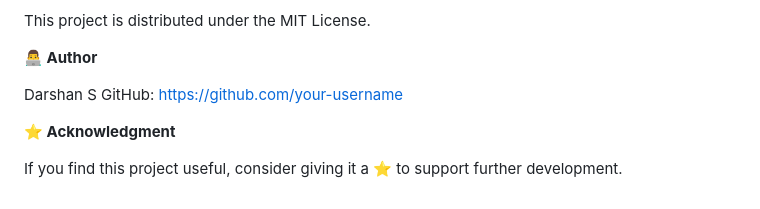
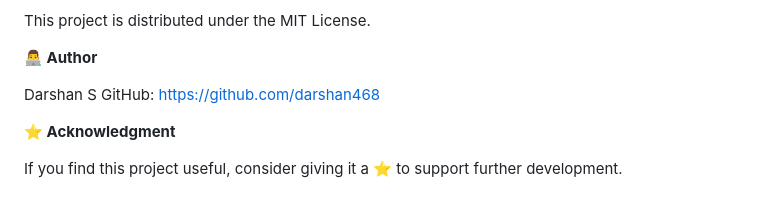
Before and after one commit to darshan468/Virtual_Drawing_Board, a Markdown page: README.md, the part around the change. GitHub-like rendering.

Commit message:
Update GitHub link in README.md

```diff
--- a/README.md
+++ b/README.md
@@ -84,7 +84,7 @@ This project is distributed under the MIT License.
 **👨‍💻 Author**
 
 Darshan S
-GitHub: https://github.com/your-username
+GitHub: https://github.com/darshan468
 
 **⭐ Acknowledgment**
 
```
